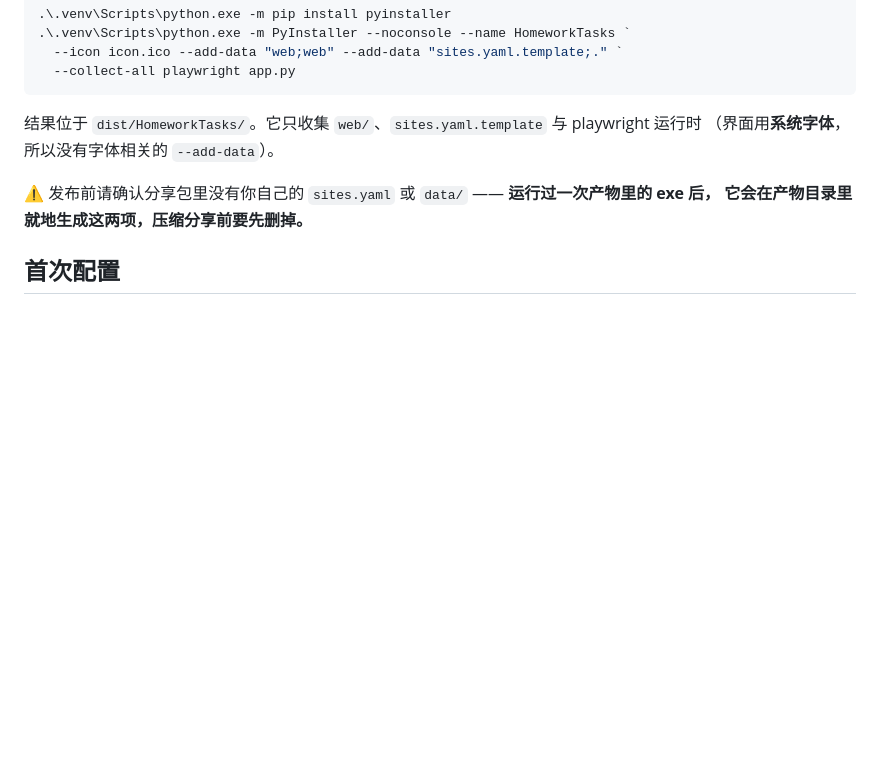
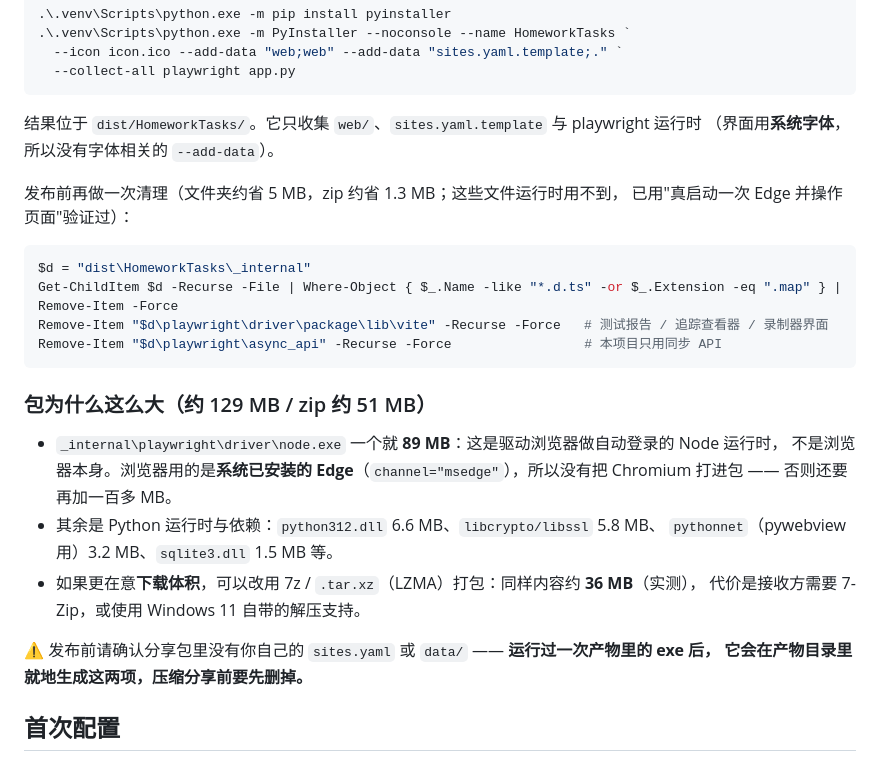
Before and after one commit to JXChen-THU/homework-bot, a Markdown page: README.md, the part around the change. Rendered like a GitHub page; blank space fills up the shorter version.

Commit message:
记录包体构成与发布前清理：删掉 Playwright 报告/追踪查看器界面与未用的 async API（129MB/zip 51MB，真启动 Edge 验证通过），并给出 LZMA 打包 36MB 的取舍

````diff
--- a/README.md
+++ b/README.md
@@ -194,6 +194,26 @@ PyInstaller，在项目目录运行这条等价命令：
 结果位于 `dist/HomeworkTasks/`。它只收集 `web/`、`sites.yaml.template` 与 playwright 运行时
 （界面用**系统字体**，所以没有字体相关的 `--add-data`）。
 
+发布前再做一次清理（文件夹约省 5 MB，zip 约省 1.3 MB；这些文件运行时用不到，
+已用"真启动一次 Edge 并操作页面"验证过）：
+
+```powershell
+$d = "dist\HomeworkTasks\_internal"
+Get-ChildItem $d -Recurse -File | Where-Object { $_.Name -like "*.d.ts" -or $_.Extension -eq ".map" } | Remove-Item -Force
+Remove-Item "$d\playwright\driver\package\lib\vite" -Recurse -Force   # 测试报告 / 追踪查看器 / 录制器界面
+Remove-Item "$d\playwright\async_api" -Recurse -Force                 # 本项目只用同步 API
+```
+
+### 包为什么这么大（约 129 MB / zip 约 51 MB）
+
+- `_internal\playwright\driver\node.exe` 一个就 **89 MB**：这是驱动浏览器做自动登录的 Node 运行时，
+  不是浏览器本身。浏览器用的是**系统已安装的 Edge**（`channel="msedge"`），所以没有把 Chromium
+  打进包 —— 否则还要再加一百多 MB。
+- 其余是 Python 运行时与依赖：`python312.dll` 6.6 MB、`libcrypto/libssl` 5.8 MB、
+  `pythonnet`（pywebview 用）3.2 MB、`sqlite3.dll` 1.5 MB 等。
+- 如果更在意**下载体积**，可以改用 7z / `.tar.xz`（LZMA）打包：同样内容约 **36 MB**（实测），
+  代价是接收方需要 7-Zip，或使用 Windows 11 自带的解压支持。
+
 ⚠️ 发布前请确认分享包里没有你自己的 `sites.yaml` 或 `data/` —— **运行过一次产物里的 exe 后，
 它会在产物目录里就地生成这两项，压缩分享前要先删掉。**
 
````
Also changed, not shown: docs/changelog/CHANGE v26.6.md (+38 -0 lines).
